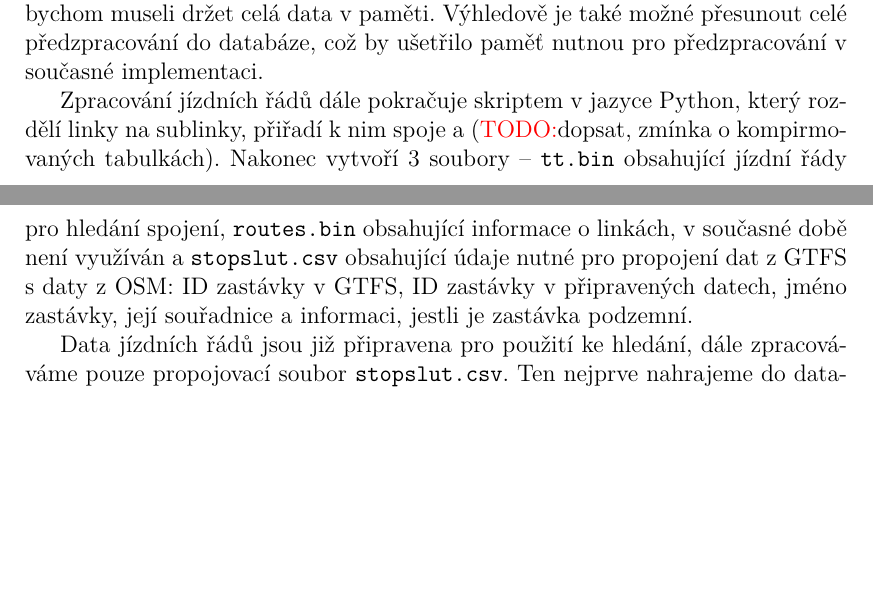
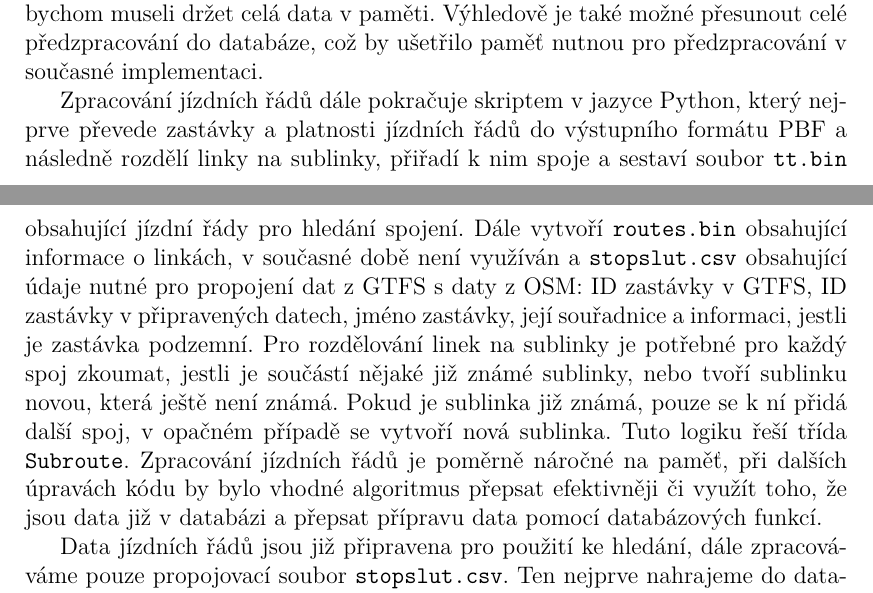
Before and after one commit to xtompok/osmawalk, a LaTeX thesis (text/mgr/cs/prace.tex, which reads text/mgr/cs/implementace.tex): two parts of pages 20 and 21 of 30 before the commit and two parts of pages 20 and 21 of 31 after it, joined at a grey line, cut so that both start at the same text, the shorter picture padded with empty space. Compiled offline with pdfLaTeX; a missing bibliography style is replaced by a similar one.

Commit message:
Writing text (about implementation).

```diff
--- a/text/mgr/cs/implementace.tex
+++ b/text/mgr/cs/implementace.tex
@@ -140,13 +140,21 @@ aniž bychom museli držet celá data v paměti. Výhledově je také možné p
 celé předzpracování do databáze, což by ušetřilo paměť nutnou pro předzpracování
 v současné implementaci.
 
-Zpracování jízdních řádů dále pokračuje skriptem v jazyce Python, který rozdělí
-linky na sublinky, přiřadí k nim spoje a (\TODO dopsat, zmínka o kompirmovaných
-tabulkách). Nakonec vytvoří 3 soubory -- {\tt tt.bin} obsahující jízdní řády pro
-hledání spojení, {\tt routes.bin} obsahující informace o linkách, v současné
-době není využíván a {\tt stopslut.csv} obsahující údaje nutné pro propojení dat
-z GTFS s daty z OSM: ID zastávky v GTFS, ID zastávky v připravených datech,
-jméno zastávky, její souřadnice a informaci, jestli je zastávka podzemní.
+Zpracování jízdních řádů dále pokračuje skriptem v jazyce Python, který nejprve
+převede zastávky a platnosti jízdních řádů do výstupního formátu PBF a následně
+rozdělí linky na sublinky, přiřadí k nim spoje a sestaví soubor {\tt tt.bin}
+obsahující jízdní řády pro hledání spojení. Dále vytvoří {\tt routes.bin}
+obsahující informace o linkách, v současné době není využíván a {\tt
+stopslut.csv} obsahující údaje nutné pro propojení dat z GTFS s daty z OSM: ID
+zastávky v GTFS, ID zastávky v připravených datech, jméno zastávky, její
+souřadnice a informaci, jestli je zastávka podzemní. Pro rozdělování linek na
+sublinky je potřebné pro každý spoj zkoumat, jestli je součástí nějaké již známé
+sublinky, nebo tvoří sublinku novou, která ještě není známá. Pokud je sublinka
+již známá, pouze se k ní přidá další spoj, v opačném případě se vytvoří nová
+sublinka. Tuto logiku řeší třída {\tt Subroute}. Zpracování jízdních řádů je
+poměrně náročné na paměť, při dalších úpravách kódu by bylo vhodné algoritmus
+přepsat efektivněji či využít toho, že jsou data již v databázi a přepsat
+přípravu data pomocí databázových funkcí.
 
 Data jízdních řádů jsou již připravena pro použití ke hledání, dále zpracováváme
 pouze propojovací soubor {\tt stopslut.csv}. Ten nejprve nahrajeme do databáze
```
Also changed, not shown: text/mgr/cs/implementace.tex (30 more changed lines).
